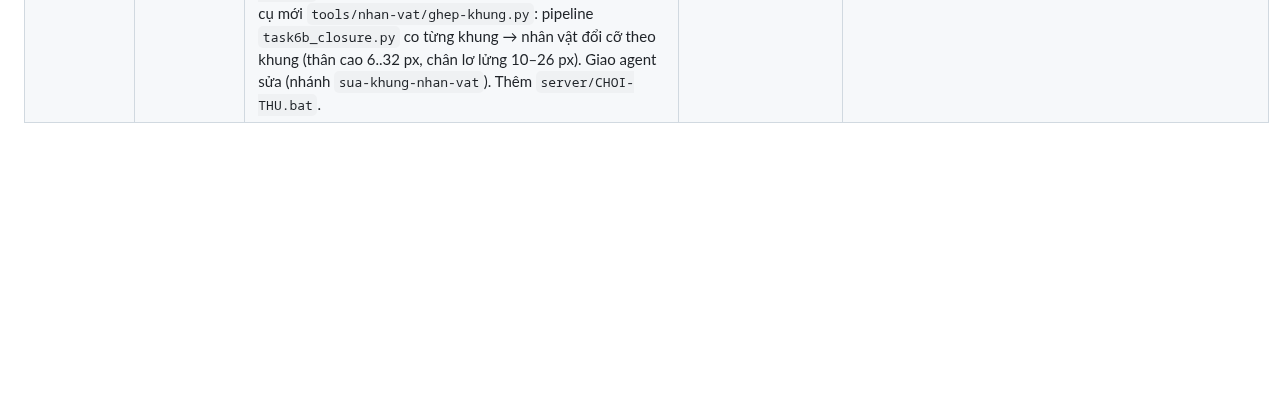
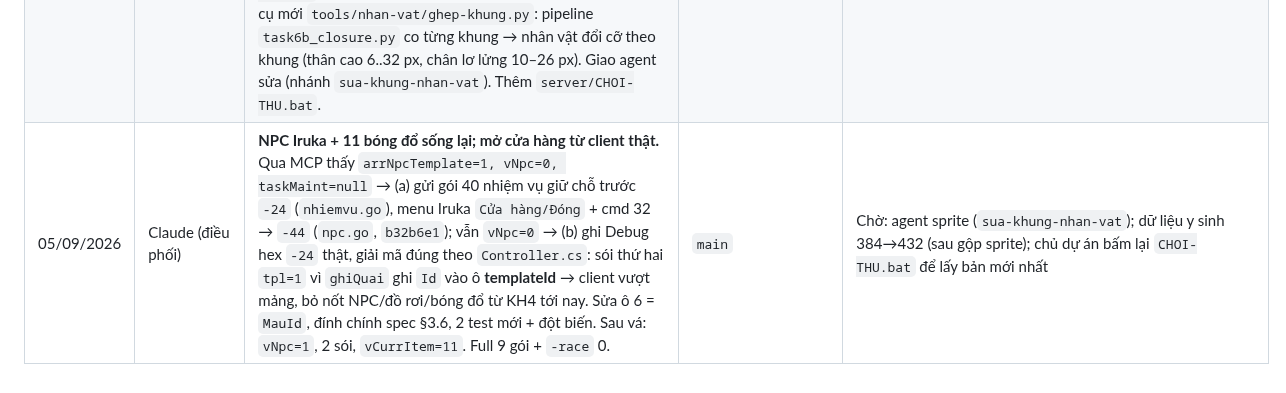
Before and after one commit to KNAGENCY/NRO_GoiBanGiao, a Markdown page: NHAT-KY-AGENT.md, the part around the change. Drawn GitHub-style; blank space fills up the shorter version.

```diff
--- a/NHAT-KY-AGENT.md
+++ b/NHAT-KY-AGENT.md
@@ -126,3 +126,4 @@
 | 03/09/2026 | Claude (điều phối) | **Duyệt tay + gộp KH8 Task 13 (`3b448d3`…`3221026` → `f3235f8`) — KH8 XONG HẾT 0–13.** 3 vòng chỉnh số, 4 ngưỡng đề xuất §5.3 đạt (Đ1 8–9s, Đ2 2p02 + nổi giận 2 lần, Đ3 12%, Đ4 27–30 phút). Điều phối kiểm: 0 code sản xuất đổi; 10 file test đổi số dẫn xuất, đếm `t.Fatal`/`t.Error` và số test không bớt; số đổi đúng báo cáo (lang 50..60/160..220, boss dame 15 + hp 4500, sói 12/8%); tự chạy bộ đo ra cùng bảng. Build + full test 9 gói + `-race` 0 race. Worktree dọn, kho chỉ còn `main`. | `main` / `f3235f8` | **Chờ chủ dự án:** boss pha 1 nhẹ đòn (vì chưa hồi máu trong trận) chấp nhận hay làm "dùng thuốc" rồi cân lại; chốt ngưỡng §5.3; "trừ chakra"; KH7 task 13 nghiệm thu tay Unity |
 | 05/09/2026 | Claude (điều phối) | **Soát lại lộ trình theo yêu cầu chủ dự án.** `LO-TRINH.md` bảng lộ trình đã cũ (6b/6c/7/8 còn ghi "Chưa bắt đầu") → cập nhật khớp §5 BAT-DAU; ghi chú "phải chốt số kiểu chiêu trước KH8" đánh dấu đã chốt (4 chiêu/làng, 03/09). Không đổi code. | `main` | Checklist còn lại: nghiệm thu tay Unity (KH4/6/6b/7/11), 4 quyết định KH8, KH9, KH10, W3, B (botnet), V, map 1a/1a′ |
 | 05/09/2026 | Claude (điều phối) | **Chơi thử thật qua Unity MCP (HTTP 8080, script `unity_mcp.py`): tự đăng nhập, chụp màn hình, đọc trạng thái.** Vá 5 lỗi: nhân vật chết trong CSDL đăng nhập vẫn chết (`hoiSinhLucVao`, `b2ef289`); `-5` thân/chân 0 → 57/58; byte cgender luôn 0 (client 3 hành tinh); tóc client → `dauHopLe` 30; **Ctrl+C panic typed-nil bỏ qua lưu** (`coControlThat`, `6dc72a7`). Mỗi vá có test + đột biến tự áp; full 9 gói + `-race` game 0 race. Kiểm thật sau vá: `hp=150/150 đầu 30 thân 57 chân 58`, CSDL lưu 150. **Gốc "đầu tách thân"** đo bằng công cụ mới `tools/nhan-vat/ghep-khung.py`: pipeline `task6b_closure.py` co từng khung → nhân vật đổi cỡ theo khung (thân cao 6..32 px, chân lơ lửng 10–26 px). Giao agent sửa (nhánh `sua-khung-nhan-vat`). Thêm `server/CHOI-THU.bat`. | `main` / `6dc72a7` | Chờ: agent sửa sprite; soi vết nối đất map; chủ dự án: 4 quyết định KH8 + khởi động lại `CHOI-THU.bat` để lấy bản vá Ctrl+C |
+| 05/09/2026 | Claude (điều phối) | **NPC Iruka + 11 bóng đổ sống lại; mở cửa hàng từ client thật.** Qua MCP thấy `arrNpcTemplate=1, vNpc=0, taskMaint=null` → (a) gửi gói 40 nhiệm vụ giữ chỗ trước `-24` (`nhiemvu.go`), menu Iruka `Cửa hàng/Đóng` + cmd 32 → `-44` (`npc.go`, `b32b6e1`); vẫn `vNpc=0` → (b) ghi Debug hex `-24` thật, giải mã đúng theo `Controller.cs`: sói thứ hai `tpl=1` vì `ghiQuai` ghi `Id` vào ô **templateId** → client vượt mảng, bỏ nốt NPC/đồ rơi/bóng đổ từ KH4 tới nay. Sửa ô 6 = `MauId`, đính chính spec §3.6, 2 test mới + đột biến. Sau vá: `vNpc=1`, 2 sói, `vCurrItem=11`. Full 9 gói + `-race` 0. | `main` | Chờ: agent sprite (`sua-khung-nhan-vat`); dữ liệu y sinh 384→432 (sau gộp sprite); chủ dự án bấm lại `CHOI-THU.bat` để lấy bản mới nhất |
```
Also changed, not shown: BAT-DAU-TU-DAY.md (+7 -1 lines).
